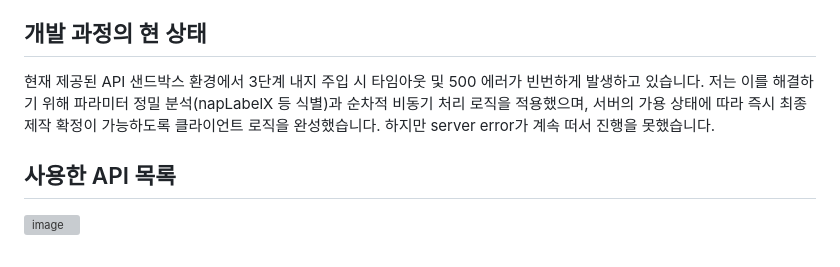
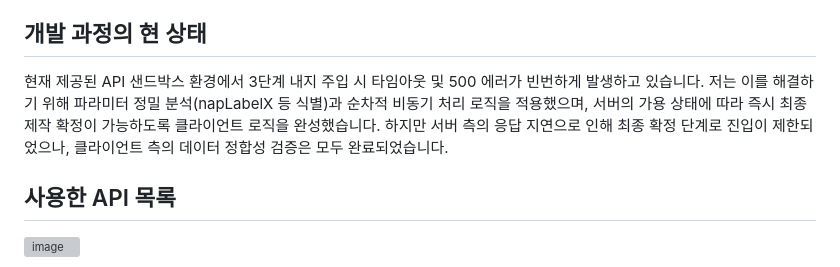
Before and after one commit to kh-Yoo/child_record, a Markdown page: README.md, the part around the change. Drawn GitHub-style; grey boxes are pictures that could not be loaded.

```diff
--- a/README.md
+++ b/README.md
@@ -48,7 +48,7 @@ Book Print API를 활용하여 아래 순서대로 포토북을 생성합니다.
 - 실시간 미리보기 강화
 
 ## 개발 과정의 현 상태
-현재 제공된 API 샌드박스 환경에서 3단계 내지 주입 시 타임아웃 및 500 에러가 빈번하게 발생하고 있습니다. 저는 이를 해결하기 위해 파라미터 정밀 분석(napLabelX 등 식별)과 순차적 비동기 처리 로직을 적용했으며, 서버의 가용 상태에 따라 즉시 최종 제작 확정이 가능하도록 클라이언트 로직을 완성했습니다. 하지만 server error가 계속 떠서 진행을 못했습니다.
+현재 제공된 API 샌드박스 환경에서 3단계 내지 주입 시 타임아웃 및 500 에러가 빈번하게 발생하고 있습니다. 저는 이를 해결하기 위해 파라미터 정밀 분석(napLabelX 등 식별)과 순차적 비동기 처리 로직을 적용했으며, 서버의 가용 상태에 따라 즉시 최종 제작 확정이 가능하도록 클라이언트 로직을 완성했습니다. 하지만 서버 측의 응답 지연으로 인해 최종 확정 단계로 진입이 제한되었으나, 클라이언트 측의 데이터 정합성 검증은 모두 완료되었습니다.
 
 ## 사용한 API 목록
 <img width="595" height="151" alt="image" src="https://github.com/user-attachments/assets/dd474946-1aab-4d62-9960-02f1905a31c7" />
```
